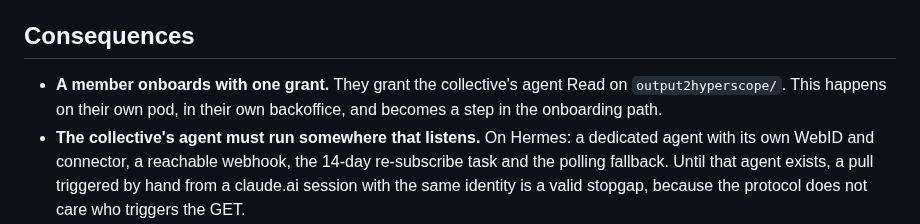
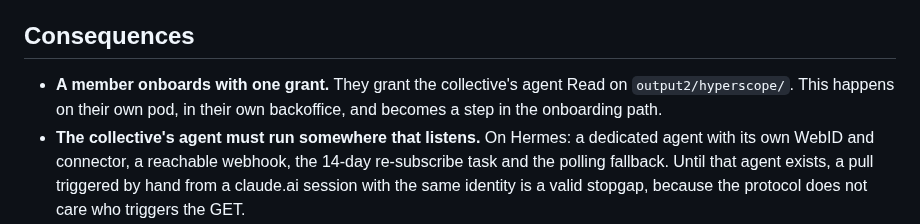
Before and after one commit to nicolasdb/solid-kit, a Markdown page: docs/adr/006-membership-and-publication-by-pull.md, the part around the change. GitHub-like rendering.

Commit message:
ADR 006: members share through output2/hyperscope/
The live-evidence entry keeps the old path: it records what that run used.

Co-Authored-By: Claude Opus 5.5 <noreply@anthropic.com>
Claude-Session: https://claude.ai/code/session_0149yCJnuDb13fmfpgs1PcKa

```diff
--- a/docs/adr/006-membership-and-publication-by-pull.md
+++ b/docs/adr/006-membership-and-publication-by-pull.md
@@ -226,7 +226,7 @@ which removes the unverified CSS behaviour from the critical path.
 ## Consequences
 
 - **A member onboards with one grant.** They grant the collective's agent Read
-  on `output2hyperscope/`. This happens on their own pod, in their own
+  on `output2/hyperscope/`. This happens on their own pod, in their own
   backoffice, and becomes a step in the onboarding path.
 - **The collective's agent must run somewhere that listens.** On Hermes: a
   dedicated agent with its own WebID and connector, a reachable webhook, the
```
